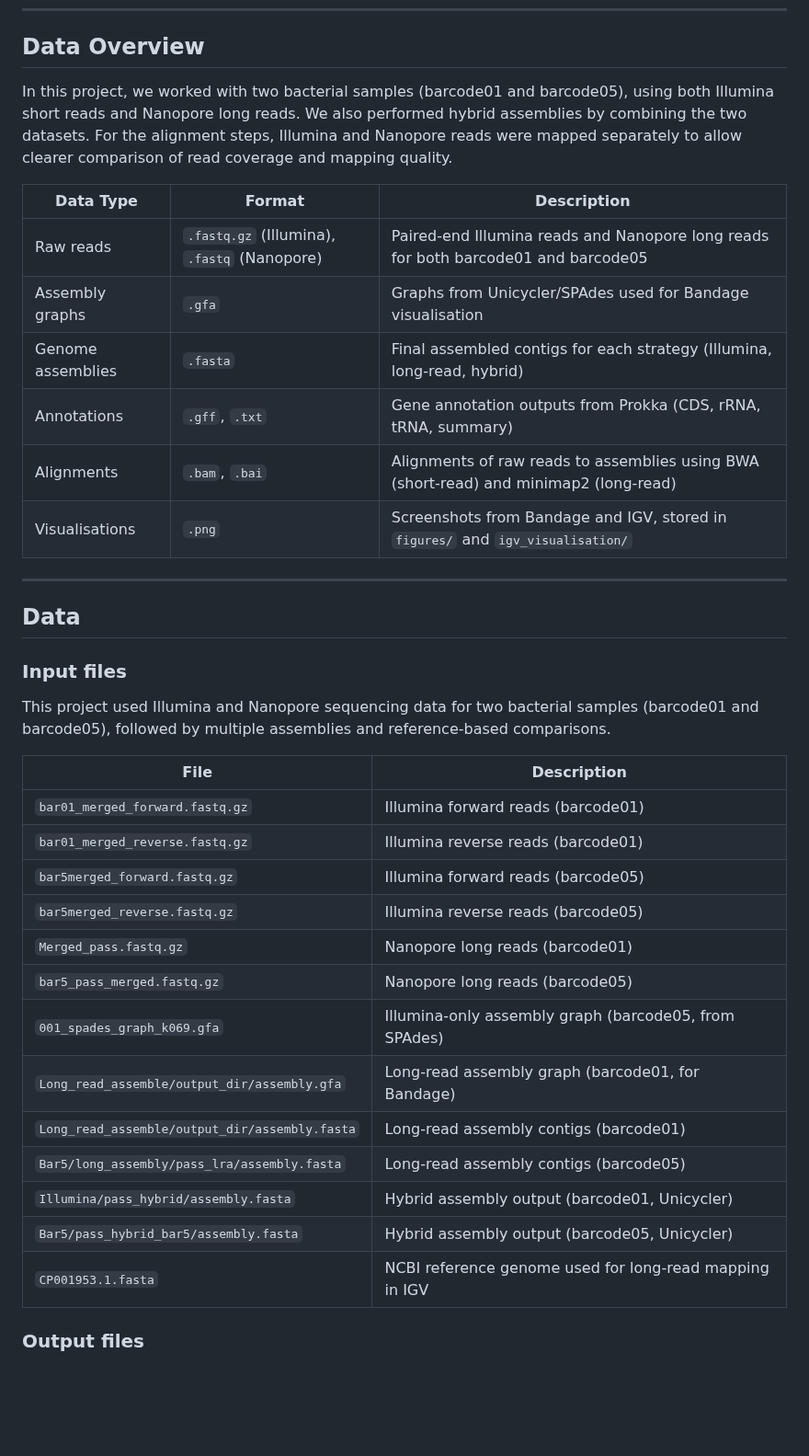
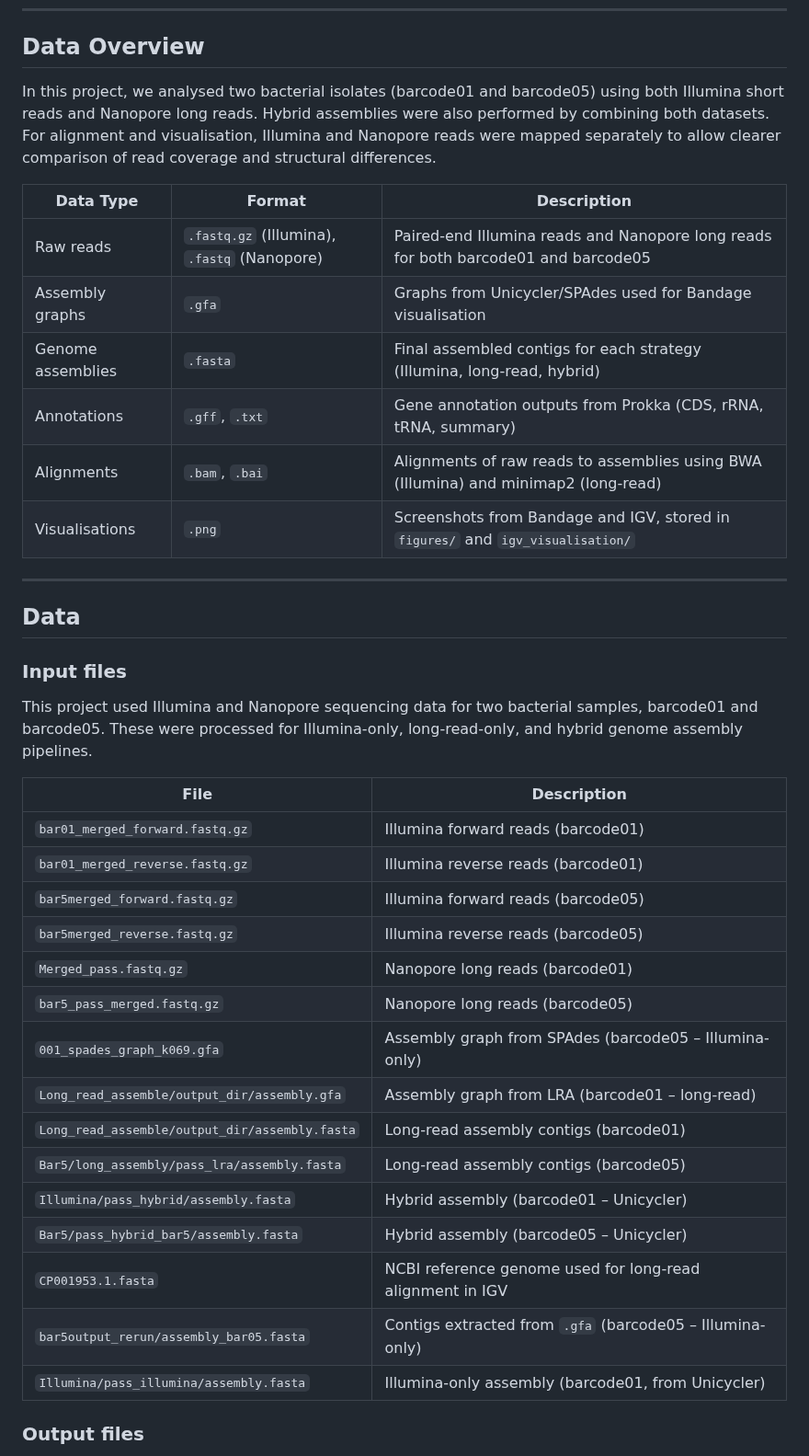
Before and after one commit to hujunfang888/Project-rotation1, a Markdown page: README.md, the part around one of its changes. Shown at 92% size. Rendered like a GitHub page; blank space fills up the shorter version.

```diff
--- a/README.md
+++ b/README.md
@@ -66,7 +66,7 @@ All analyses were run in a Linux environment using SLURM. Environment variables
 
 ## Data Overview
 
-In this project, we worked with two bacterial samples (barcode01 and barcode05), using both Illumina short reads and Nanopore long reads. We also performed hybrid assemblies by combining the two datasets. For the alignment steps, Illumina and Nanopore reads were mapped separately to allow clearer comparison of read coverage and mapping quality.
+In this project, we analysed two bacterial isolates (barcode01 and barcode05) using both Illumina short reads and Nanopore long reads. Hybrid assemblies were also performed by combining both datasets. For alignment and visualisation, Illumina and Nanopore reads were mapped separately to allow clearer comparison of read coverage and structural differences.
 
 | Data Type       | Format                    | Description                                                                 |
 |------------------|----------------------------|------------------------------------------------------------------------------|
@@ -74,7 +74,7 @@ In this project, we worked with two bacterial samples (barcode01 and barcode05),
 | Assembly graphs  | `.gfa`                    | Graphs from Unicycler/SPAdes used for Bandage visualisation                 |
 | Genome assemblies| `.fasta`                  | Final assembled contigs for each strategy (Illumina, long-read, hybrid)     |
 | Annotations      | `.gff`, `.txt`            | Gene annotation outputs from Prokka (CDS, rRNA, tRNA, summary)              |
-| Alignments       | `.bam`, `.bai`            | Alignments of raw reads to assemblies using BWA (short-read) and minimap2 (long-read) |
+| Alignments       | `.bam`, `.bai`            | Alignments of raw reads to assemblies using BWA (Illumina) and minimap2 (long-read) |
 | Visualisations   | `.png`                    | Screenshots from Bandage and IGV, stored in `figures/` and `igv_visualisation/` |
 
 
@@ -84,7 +84,7 @@ In this project, we worked with two bacterial samples (barcode01 and barcode05),
 
 ### Input files
 
-This project used Illumina and Nanopore sequencing data for two bacterial samples (barcode01 and barcode05), followed by multiple assemblies and reference-based comparisons.
+This project used Illumina and Nanopore sequencing data for two bacterial samples, barcode01 and barcode05. These were processed for Illumina-only, long-read-only, and hybrid genome assembly pipelines.
 
 | File | Description |
 |------|-------------|
@@ -94,13 +94,16 @@ This project used Illumina and Nanopore sequencing data for two bacterial sample
 | `bar5merged_reverse.fastq.gz` | Illumina reverse reads (barcode05) |
 | `Merged_pass.fastq.gz` | Nanopore long reads (barcode01) |
 | `bar5_pass_merged.fastq.gz` | Nanopore long reads (barcode05) |
-| `001_spades_graph_k069.gfa` | Illumina-only assembly graph (barcode05, from SPAdes) |
-| `Long_read_assemble/output_dir/assembly.gfa` | Long-read assembly graph (barcode01, for Bandage) |
+| `001_spades_graph_k069.gfa` | Assembly graph from SPAdes (barcode05 – Illumina-only) |
+| `Long_read_assemble/output_dir/assembly.gfa` | Assembly graph from LRA (barcode01 – long-read) |
 | `Long_read_assemble/output_dir/assembly.fasta` | Long-read assembly contigs (barcode01) |
 | `Bar5/long_assembly/pass_lra/assembly.fasta` | Long-read assembly contigs (barcode05) |
-| `Illumina/pass_hybrid/assembly.fasta` | Hybrid assembly output (barcode01, Unicycler) |
-| `Bar5/pass_hybrid_bar5/assembly.fasta` | Hybrid assembly output (barcode05, Unicycler) |
-| `CP001953.1.fasta` | NCBI reference genome used for long-read mapping in IGV |
+| `Illumina/pass_hybrid/assembly.fasta` | Hybrid assembly (barcode01 – Unicycler) |
+| `Bar5/pass_hybrid_bar5/assembly.fasta` | Hybrid assembly (barcode05 – Unicycler) |
+| `CP001953.1.fasta` | NCBI reference genome used for long-read alignment in IGV |
+| `bar5output_rerun/assembly_bar05.fasta` | Contigs extracted from `.gfa` (barcode05 – Illumina-only) |
+| `Illumina/pass_illumina/assembly.fasta` | Illumina-only assembly (barcode01, from Unicycler) |
+
 
 ###  Output files
 
```
Also changed, not shown: other parts of README.md (+6 -5 lines).
